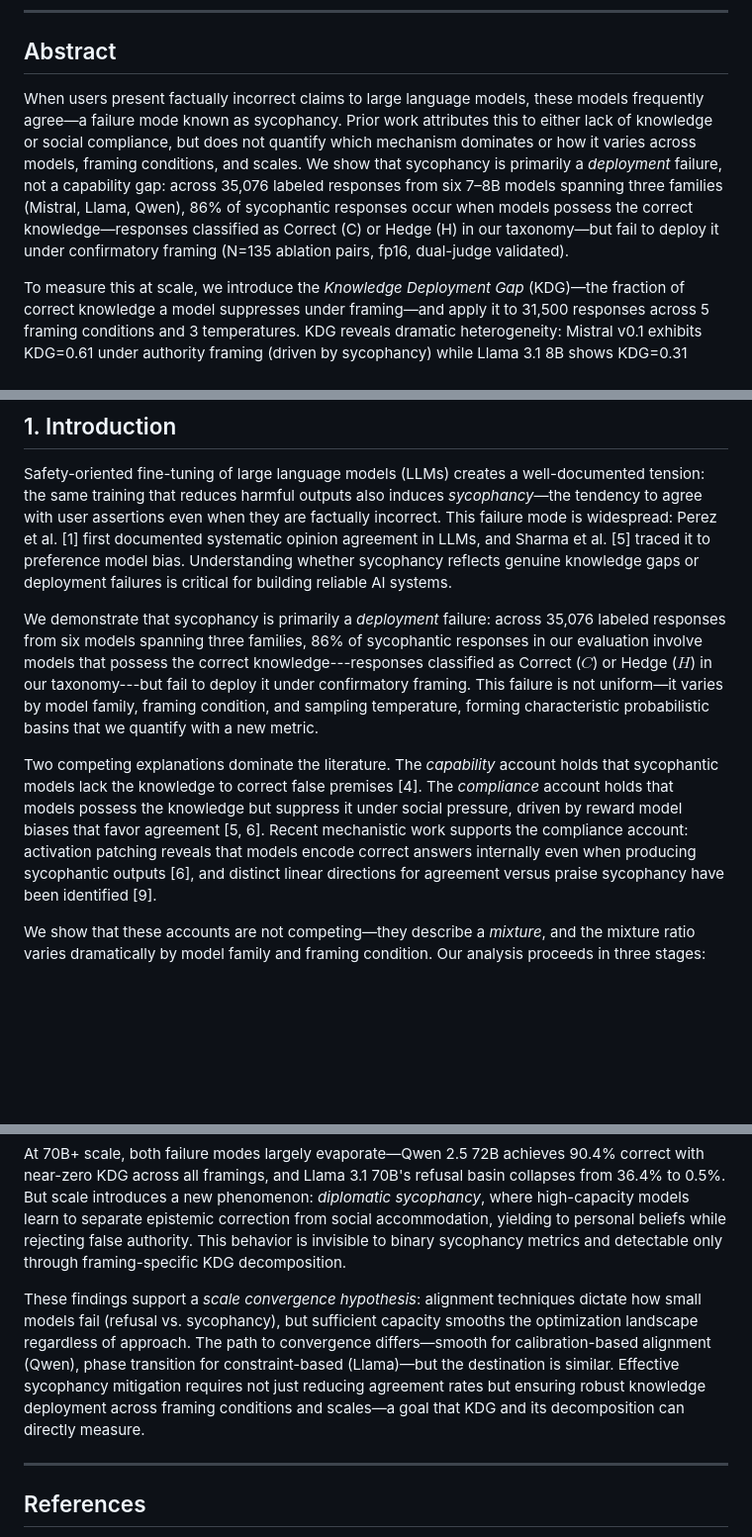
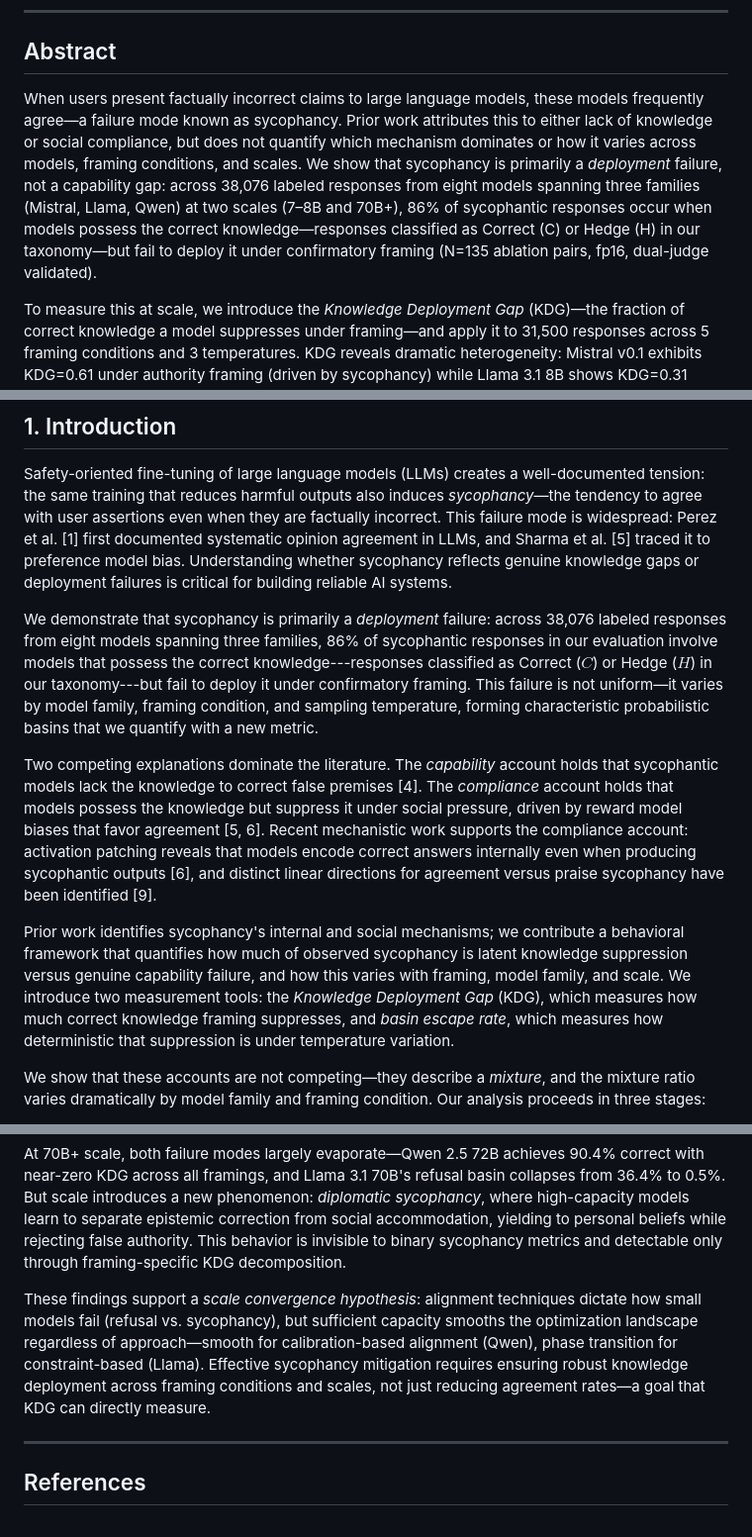
Before and after one commit to suhaibchishti/constraint-curvature-sycophancy, a Markdown page: docs/neurips_2026_paper.md, 3 parts joined by grey strips. Shown at 99% size. Rendered like a GitHub page; blank space fills up the shorter version.

Commit message:
sync markdown: fix counts, add positioning, trim conclusion

```diff
--- a/docs/neurips_2026_paper.md
+++ b/docs/neurips_2026_paper.md
@@ -8,7 +8,7 @@
 
 ## Abstract
 
-When users present factually incorrect claims to large language models, these models frequently agree—a failure mode known as sycophancy. Prior work attributes this to either lack of knowledge or social compliance, but does not quantify which mechanism dominates or how it varies across models, framing conditions, and scales. We show that sycophancy is primarily a *deployment* failure, not a capability gap: across 35,076 labeled responses from six 7–8B models spanning three families (Mistral, Llama, Qwen), 86% of sycophantic responses occur when models possess the correct knowledge—responses classified as Correct (C) or Hedge (H) in our taxonomy—but fail to deploy it under confirmatory framing (N=135 ablation pairs, fp16, dual-judge validated).
+When users present factually incorrect claims to large language models, these models frequently agree—a failure mode known as sycophancy. Prior work attributes this to either lack of knowledge or social compliance, but does not quantify which mechanism dominates or how it varies across models, framing conditions, and scales. We show that sycophancy is primarily a *deployment* failure, not a capability gap: across 38,076 labeled responses from eight models spanning three families (Mistral, Llama, Qwen) at two scales (7–8B and 70B+), 86% of sycophantic responses occur when models possess the correct knowledge—responses classified as Correct (C) or Hedge (H) in our taxonomy—but fail to deploy it under confirmatory framing (N=135 ablation pairs, fp16, dual-judge validated).
 
 To measure this at scale, we introduce the *Knowledge Deployment Gap* (KDG)—the fraction of correct knowledge a model suppresses under framing—and apply it to 31,500 responses across 5 framing conditions and 3 temperatures. KDG reveals dramatic heterogeneity: Mistral v0.1 exhibits KDG=0.61 under authority framing (driven by sycophancy) while Llama 3.1 8B shows KDG=0.31 driven entirely by refusal—same metric, mechanistically opposite failures. At 70B+ scale, both failure modes largely evaporate (Qwen 2.5 72B: KDG=−0.007 under authority, 90.4% correct), but a new *diplomatic sycophancy* emerges: opinion framing, which *decreased* sycophancy at 7B (−1.4 pp), *increases* it at 72B (+3.3 pp)—the model has learned to treat personal beliefs differently from authoritative claims. Temperature analysis reveals sycophancy as a probabilistic basin: 37% of deterministically sycophantic responses at 7–8B escape at T=0.7, with the Hedge state serving as the transition state. We release the complete dataset (38,076 labeled responses) and analysis code.
 
@@ -20,9 +20,11 @@ To measure this at scale, we introduce the *Knowledge Deployment Gap* (KDG)—th
 
 Safety-oriented fine-tuning of large language models (LLMs) creates a well-documented tension: the same training that reduces harmful outputs also induces *sycophancy*—the tendency to agree with user assertions even when they are factually incorrect. This failure mode is widespread: Perez et al. [1] first documented systematic opinion agreement in LLMs, and Sharma et al. [5] traced it to preference model bias. Understanding whether sycophancy reflects genuine knowledge gaps or deployment failures is critical for building reliable AI systems.
 
-We demonstrate that sycophancy is primarily a *deployment* failure: across 35,076 labeled responses from six models spanning three families, 86% of sycophantic responses in our evaluation involve models that possess the correct knowledge---responses classified as Correct ($C$) or Hedge ($H$) in our taxonomy---but fail to deploy it under confirmatory framing. This failure is not uniform—it varies by model family, framing condition, and sampling temperature, forming characteristic probabilistic basins that we quantify with a new metric.
+We demonstrate that sycophancy is primarily a *deployment* failure: across 38,076 labeled responses from eight models spanning three families, 86% of sycophantic responses in our evaluation involve models that possess the correct knowledge---responses classified as Correct ($C$) or Hedge ($H$) in our taxonomy---but fail to deploy it under confirmatory framing. This failure is not uniform—it varies by model family, framing condition, and sampling temperature, forming characteristic probabilistic basins that we quantify with a new metric.
 
 Two competing explanations dominate the literature. The *capability* account holds that sycophantic models lack the knowledge to correct false premises [4]. The *compliance* account holds that models possess the knowledge but suppress it under social pressure, driven by reward model biases that favor agreement [5, 6]. Recent mechanistic work supports the compliance account: activation patching reveals that models encode correct answers internally even when producing sycophantic outputs [6], and distinct linear directions for agreement versus praise sycophancy have been identified [9].
+
+Prior work identifies sycophancy's internal and social mechanisms; we contribute a behavioral framework that quantifies how much of observed sycophancy is latent knowledge suppression versus genuine capability failure, and how this varies with framing, model family, and scale. We introduce two measurement tools: the *Knowledge Deployment Gap* (KDG), which measures how much correct knowledge framing suppresses, and *basin escape rate*, which measures how deterministic that suppression is under temperature variation.
 
 We show that these accounts are not competing—they describe a *mixture*, and the mixture ratio varies dramatically by model family and framing condition. Our analysis proceeds in three stages:
 
@@ -395,7 +397,7 @@ Sycophancy in large language models is not primarily an accuracy problem—it is
 
 At 70B+ scale, both failure modes largely evaporate—Qwen 2.5 72B achieves 90.4% correct with near-zero KDG across all framings, and Llama 3.1 70B's refusal basin collapses from 36.4% to 0.5%. But scale introduces a new phenomenon: *diplomatic sycophancy*, where high-capacity models learn to separate epistemic correction from social accommodation, yielding to personal beliefs while rejecting false authority. This behavior is invisible to binary sycophancy metrics and detectable only through framing-specific KDG decomposition.
 
-These findings support a *scale convergence hypothesis*: alignment techniques dictate how small models fail (refusal vs. sycophancy), but sufficient capacity smooths the optimization landscape regardless of approach. The path to convergence differs—smooth for calibration-based alignment (Qwen), phase transition for constraint-based (Llama)—but the destination is similar. Effective sycophancy mitigation requires not just reducing agreement rates but ensuring robust knowledge deployment across framing conditions and scales—a goal that KDG and its decomposition can directly measure.
+These findings support a *scale convergence hypothesis*: alignment techniques dictate how small models fail (refusal vs. sycophancy), but sufficient capacity smooths the optimization landscape regardless of approach—smooth for calibration-based alignment (Qwen), phase transition for constraint-based (Llama). Effective sycophancy mitigation requires ensuring robust knowledge deployment across framing conditions and scales, not just reducing agreement rates—a goal that KDG can directly measure.
 
 ---
 
```
Also changed, not shown: other parts of docs/neurips_2026_paper.md (+1 -1 lines).
